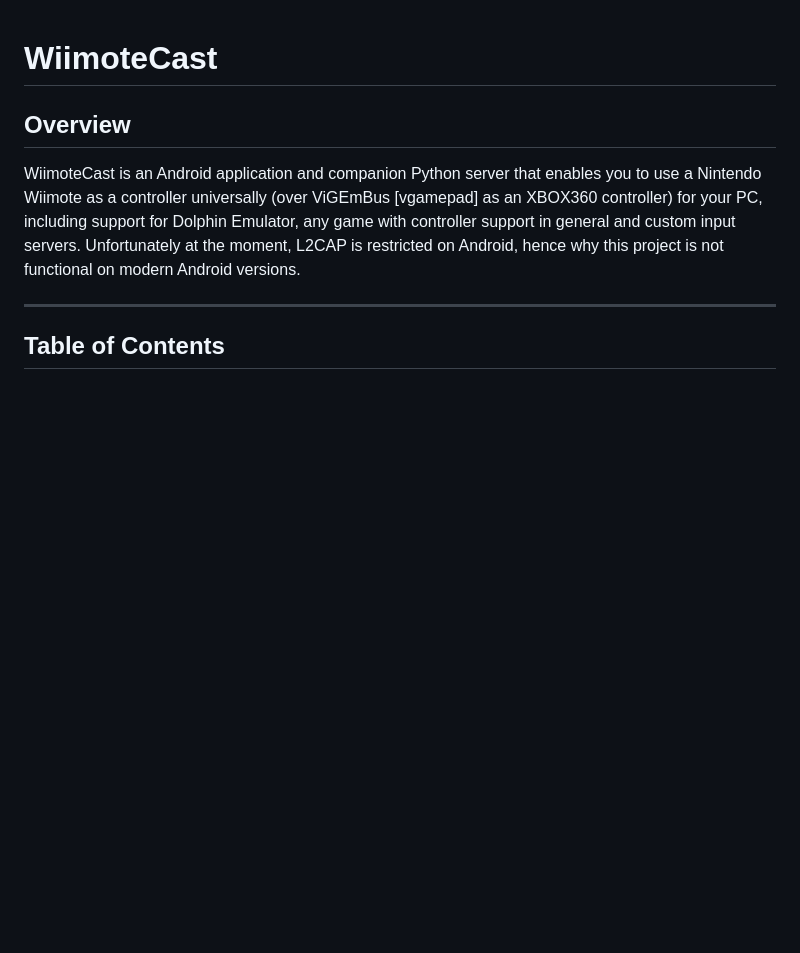
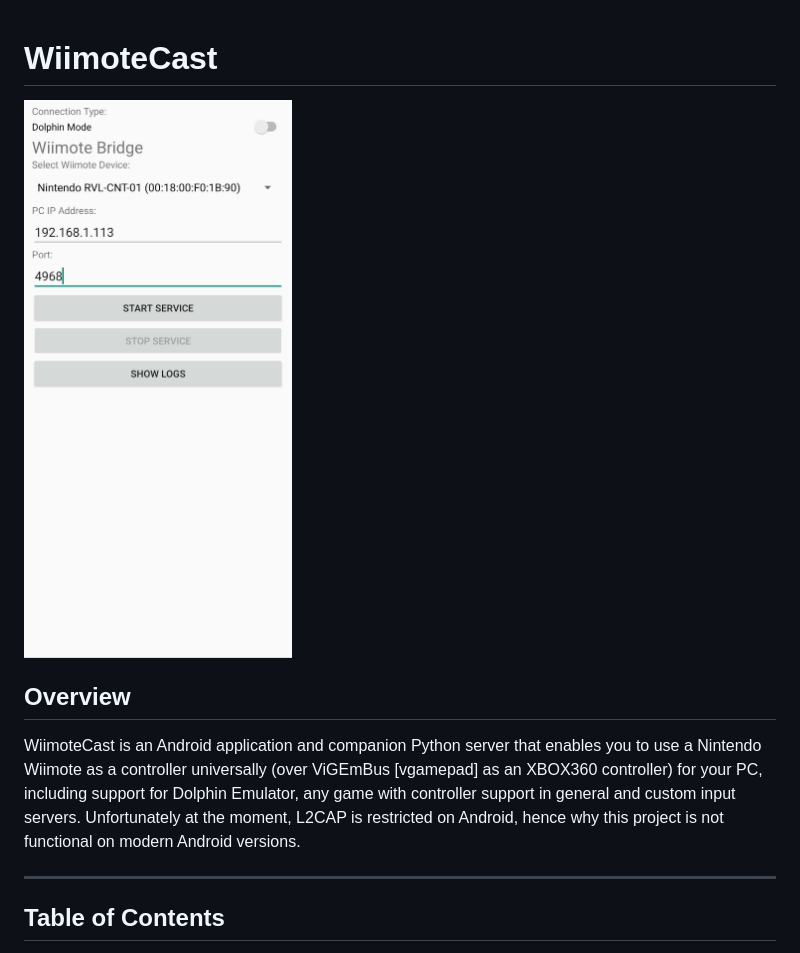
Before and after one commit to nycalexander/wiimotecast, a Markdown page: README.md, the part around the change. Rendered like a GitHub page; blank space fills up the shorter version.

```diff
--- a/README.md
+++ b/README.md
@@ -1,4 +1,6 @@
 # WiimoteCast
+
+<img src="wii.jpg" height="600px" width="auto">
 
 ## Overview
 WiimoteCast is an Android application and companion Python server that enables you to use a Nintendo Wiimote as a controller universally (over ViGEmBus [vgamepad] as an XBOX360 controller) for your PC, including support for Dolphin Emulator, any game with controller support in general and custom input servers. Unfortunately at the moment, L2CAP is restricted on Android, hence why this project is not functional on modern Android versions.
```
